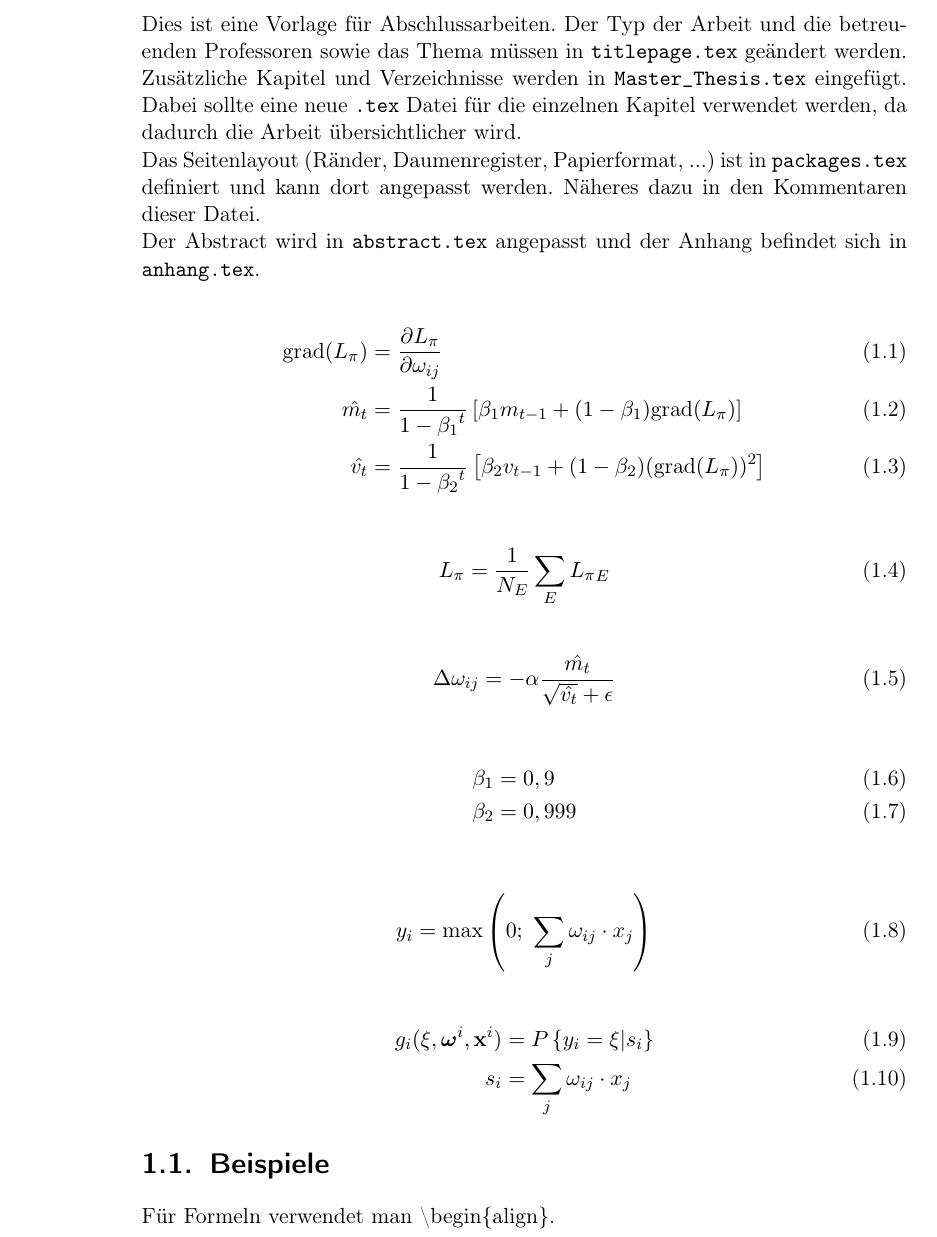
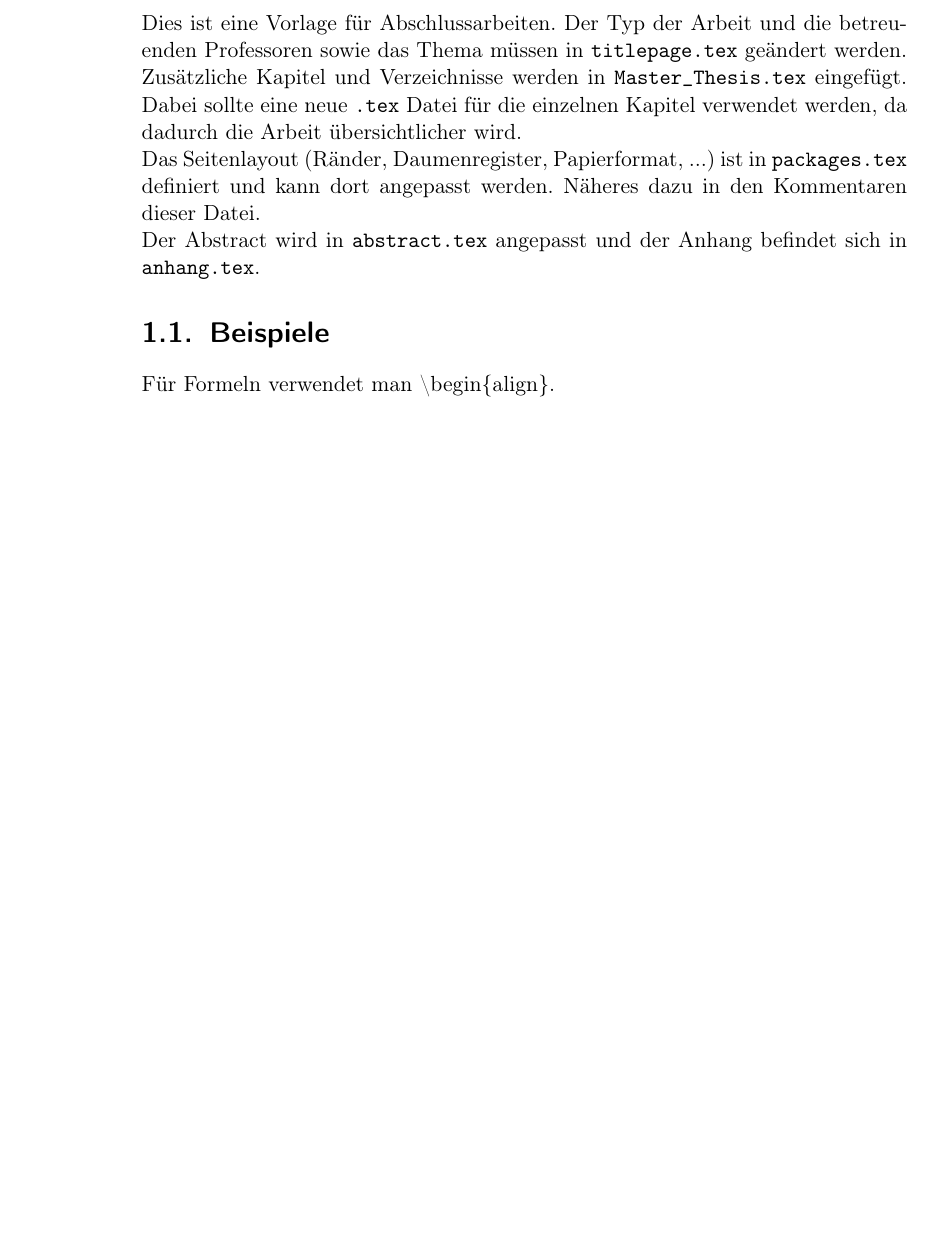
Before and after one commit to Eisfoehniks/latex_thesis_template, a LaTeX thesis (Master_Thesis.tex, which reads kapitel1.tex): part of page 11 of 15 before the commit and part of page 11 of 14 after it, cut so that both start at the same text, the shorter picture padded with empty space. Compiled offline with pdfLaTeX.

Commit message:
removed some redundant math mode examples

```diff
--- a/kapitel1.tex
+++ b/kapitel1.tex
@@ -5,35 +5,6 @@ Dies ist eine Vorlage für Abschlussarbeiten. Der Typ der Arbeit und die betreue
 Das Seitenlayout (Ränder, Daumenregister, Papierformat, ...) ist in \path{packages.tex} definiert und kann dort angepasst werden. Näheres dazu in den Kommentaren dieser Datei.
 
 Der Abstract wird in \path{abstract.tex} angepasst und der Anhang befindet sich in \path{anhang.tex}.
-
-\begin{align}
-	\text{grad}(L_\pi) &= \frac{\partial L_\pi}{\partial \omega_{ij}} \\
-	\hat{m_t} &= \frac{1}{1-{\beta_1}^t} \left[ \beta_1 m_{t-1} + (1 - \beta_1) \text{grad}(L_\pi) \right] \\
-	\hat{v_t} &= \frac{1}{1-{\beta_2}^t} \left[ \beta_2 v_{t-1} + (1 - \beta_2) (\text{grad}(L_\pi))^2 \right]
-\end{align}
-
-\begin{align}
-	L_\pi &= \frac{1}{N_E} \sum_{E} {L_\pi}_E
-\end{align}
-
-\begin{align}
-	\Delta \omega_{ij} &= - \alpha \frac{\hat{m_t}}{\sqrt{\hat{v_t}} + \epsilon}
-\end{align}
-
-\begin{align}
-	\beta_1 &= 0,9 \\
-	\beta_2 &= 0,999
-\end{align}
-
-\begin{align}
-	y_i &= \max \left( 0; ~\sum_j \omega_{ij} \cdot x_j \right)
-\end{align}
-
-\begin{align}
-	g_i(\xi, \boldsymbol{\omega}^i, \mathbf{x}^i) &= P \left\{ y_i = \xi | s_i \right\} \\
-	s_i &= \sum_j \omega_{ij} \cdot x_j
-\end{align}
-
 
 \section{Beispiele}
 
```
